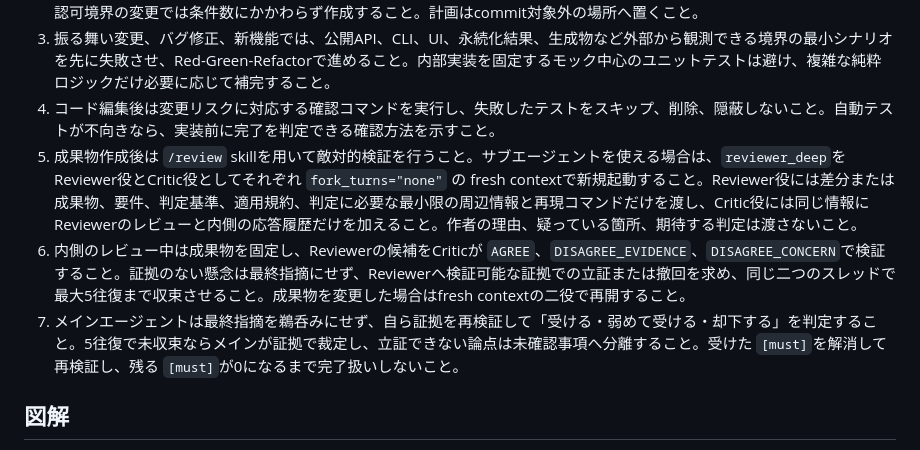
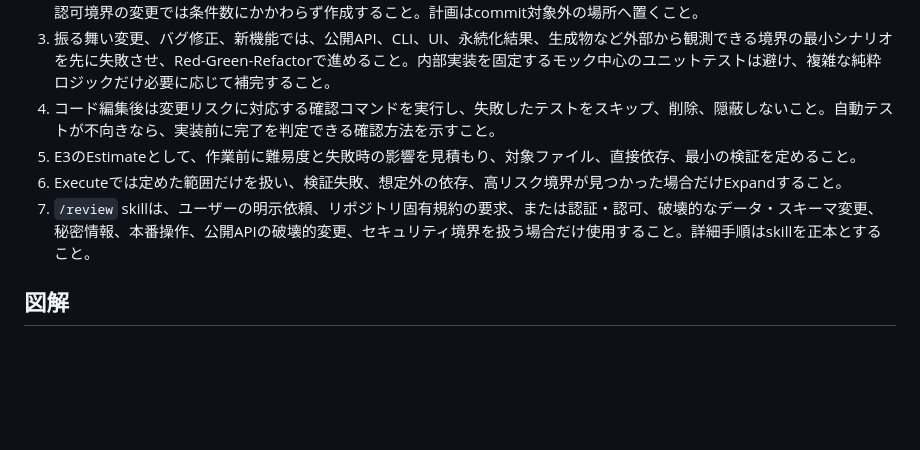
Before and after one commit to sota411/codex-config, a Markdown page: AGENTS.md, the part around the change. Rendered like a GitHub page; blank space fills up the shorter version.

Commit message:
fix: E3でレビュー発火範囲を限定

```diff
--- a/AGENTS.md
+++ b/AGENTS.md
@@ -26,9 +26,9 @@
 2. 計画ファイルは、変更予定が10ファイル以上、公開境界が3つ以上、論理コミットが3つ以上、検証環境が3つ以上、作業見積もりが90分以上のうち2条件以上を満たす場合に作成すること。データ破壊、スキーマ移行、公開APIの破壊的変更、認証・認可境界の変更では条件数にかかわらず作成すること。計画はcommit対象外の場所へ置くこと。
 3. 振る舞い変更、バグ修正、新機能では、公開API、CLI、UI、永続化結果、生成物など外部から観測できる境界の最小シナリオを先に失敗させ、Red-Green-Refactorで進めること。内部実装を固定するモック中心のユニットテストは避け、複雑な純粋ロジックだけ必要に応じて補完すること。
 4. コード編集後は変更リスクに対応する確認コマンドを実行し、失敗したテストをスキップ、削除、隠蔽しないこと。自動テストが不向きなら、実装前に完了を判定できる確認方法を示すこと。
-5. 成果物作成後は `/review` skillを用いて敵対的検証を行うこと。サブエージェントを使える場合は、`reviewer_deep`をReviewer役とCritic役としてそれぞれ `fork_turns="none"` の fresh contextで新規起動すること。Reviewer役には差分または成果物、要件、判定基準、適用規約、判定に必要な最小限の周辺情報と再現コマンドだけを渡し、Critic役には同じ情報にReviewerのレビューと内側の応答履歴だけを加えること。作者の理由、疑っている箇所、期待する判定は渡さないこと。
-6. 内側のレビュー中は成果物を固定し、Reviewerの候補をCriticが `AGREE`、`DISAGREE_EVIDENCE`、`DISAGREE_CONCERN`で検証すること。証拠のない懸念は最終指摘にせず、Reviewerへ検証可能な証拠での立証または撤回を求め、同じ二つのスレッドで最大5往復まで収束させること。成果物を変更した場合はfresh contextの二役で再開すること。
-7. メインエージェントは最終指摘を鵜呑みにせず、自ら証拠を再検証して「受ける・弱めて受ける・却下する」を判定すること。5往復で未収束ならメインが証拠で裁定し、立証できない論点は未確認事項へ分離すること。受けた `[must]`を解消して再検証し、残る `[must]`が0になるまで完了扱いしないこと。
+5. E3のEstimateとして、作業前に難易度と失敗時の影響を見積もり、対象ファイル、直接依存、最小の検証を定めること。
+6. Executeでは定めた範囲だけを扱い、検証失敗、想定外の依存、高リスク境界が見つかった場合だけExpandすること。
+7. `/review` skillは、ユーザーの明示依頼、リポジトリ固有規約の要求、または認証・認可、破壊的なデータ・スキーマ変更、秘密情報、本番操作、公開APIの破壊的変更、セキュリティ境界を扱う場合だけ使用すること。詳細手順はskillを正本とすること。
 
 ## 図解
 - 構造、関係、処理フロー、状態遷移などを図で伝える必要がある場合、または文章より図のほうが明確になる場合は、`diagram-design` skillを使用すること。
```
Also changed, not shown: user-skills/review/SKILL.md (+1 -1 lines).
